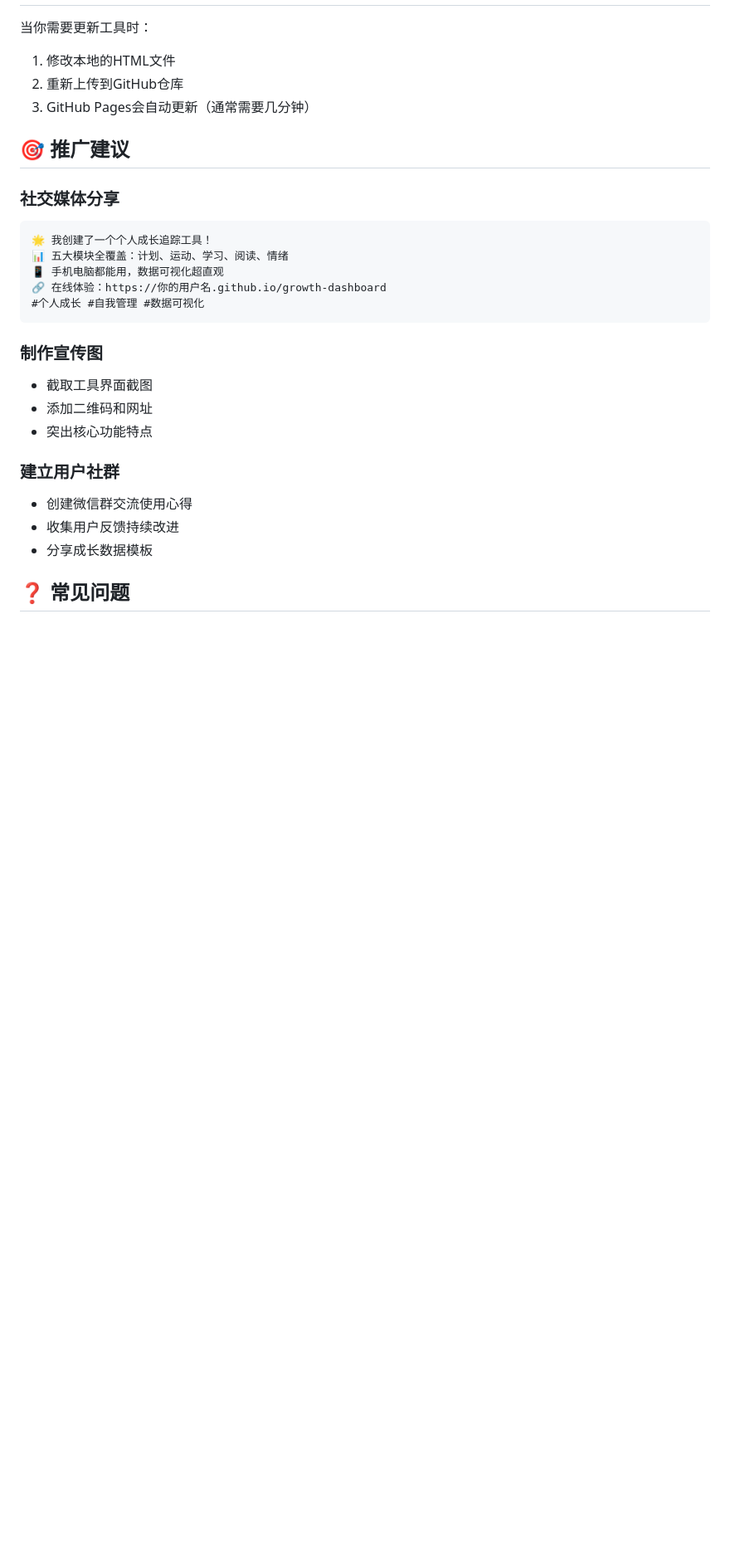
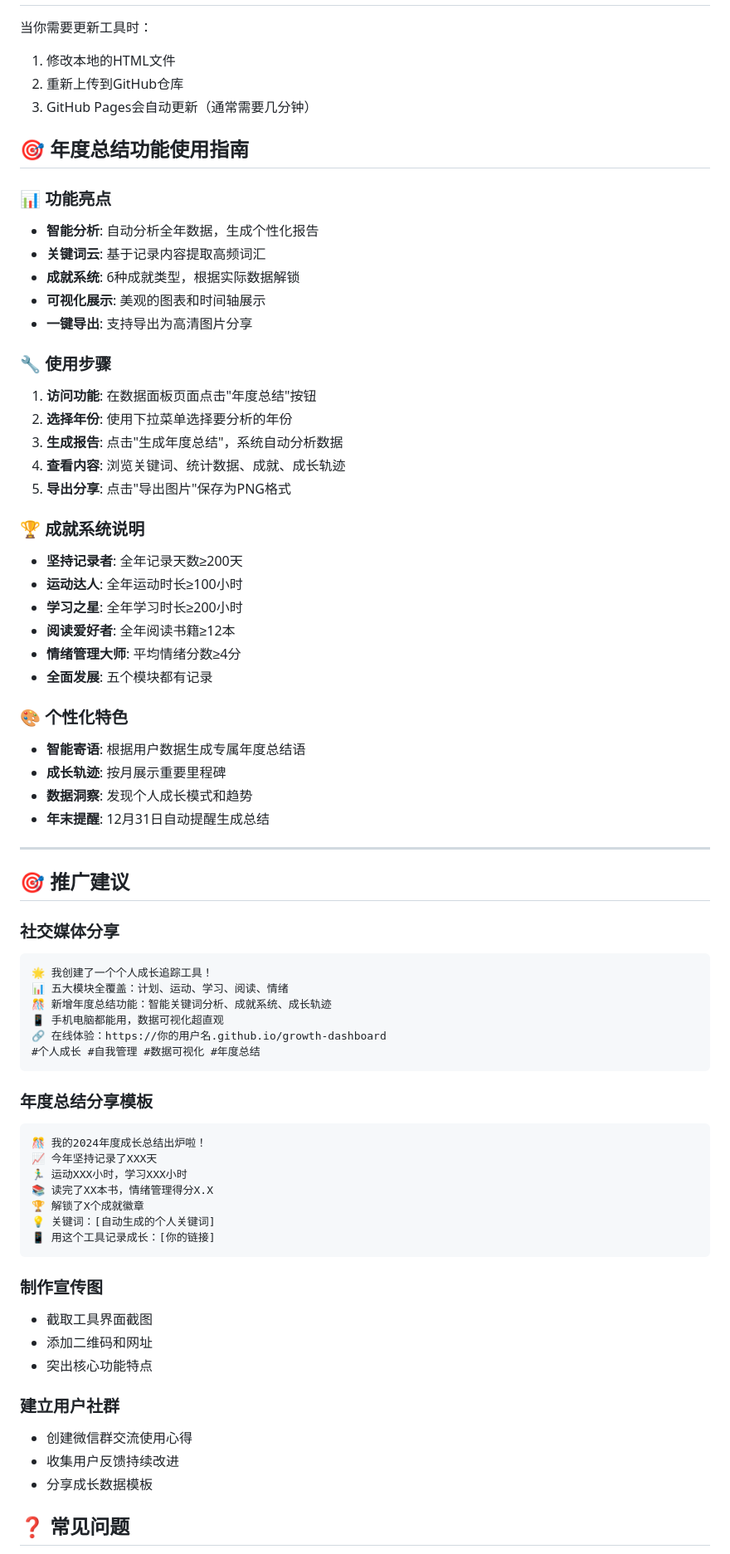
Before and after one commit to helloworld811/personal-growth-tracker, a Markdown page: deploy-guide.md, the part around the change printed below. Shown: that part at 83% size. Drawn GitHub-style; blank space fills up the shorter version.

````diff
--- a/deploy-guide.md
+++ b/deploy-guide.md
@@ -90,15 +169,59 @@ GitHub Pages提供基本的访问统计：
 2. 重新上传到GitHub仓库
 3. GitHub Pages会自动更新（通常需要几分钟）
 
+## 🎯 年度总结功能使用指南
+
+### 📊 功能亮点
+- **智能分析**: 自动分析全年数据，生成个性化报告
+- **关键词云**: 基于记录内容提取高频词汇
+- **成就系统**: 6种成就类型，根据实际数据解锁
+- **可视化展示**: 美观的图表和时间轴展示
+- **一键导出**: 支持导出为高清图片分享
+
+### 🔧 使用步骤
+1. **访问功能**: 在数据面板页面点击"年度总结"按钮
+2. **选择年份**: 使用下拉菜单选择要分析的年份
+3. **生成报告**: 点击"生成年度总结"，系统自动分析数据
+4. **查看内容**: 浏览关键词、统计数据、成就、成长轨迹
+5. **导出分享**: 点击"导出图片"保存为PNG格式
+
+### 🏆 成就系统说明
+- **坚持记录者**: 全年记录天数≥200天
+- **运动达人**: 全年运动时长≥100小时
+- **学习之星**: 全年学习时长≥200小时
+- **阅读爱好者**: 全年阅读书籍≥12本
+- **情绪管理大师**: 平均情绪分数≥4分
+- **全面发展**: 五个模块都有记录
+
+### 🎨 个性化特色
+- **智能寄语**: 根据用户数据生成专属年度总结语
+- **成长轨迹**: 按月展示重要里程碑
+- **数据洞察**: 发现个人成长模式和趋势
+- **年末提醒**: 12月31日自动提醒生成总结
+
+---
+
 ## 🎯 推广建议
 
 ### 社交媒体分享
 ```
 🌟 我创建了一个个人成长追踪工具！
 📊 五大模块全覆盖：计划、运动、学习、阅读、情绪
+🎊 新增年度总结功能：智能关键词分析、成就系统、成长轨迹
 📱 手机电脑都能用，数据可视化超直观
 🔗 在线体验：https://你的用户名.github.io/growth-dashboard
-#个人成长 #自我管理 #数据可视化
+#个人成长 #自我管理 #数据可视化 #年度总结
+```
+
+### 年度总结分享模板
+```
+🎊 我的2024年度成长总结出炉啦！
+📈 今年坚持记录了XXX天
+🏃‍♂️ 运动XXX小时，学习XXX小时
+📚 读完了XX本书，情绪管理得分X.X
+🏆 解锁了X个成就徽章
+💡 关键词：[自动生成的个人关键词]
+📱 用这个工具记录成长：[你的链接]
 ```
 
 ### 制作宣传图
````
Also changed, not shown: other parts of deploy-guide.md (+87 -8 lines).
